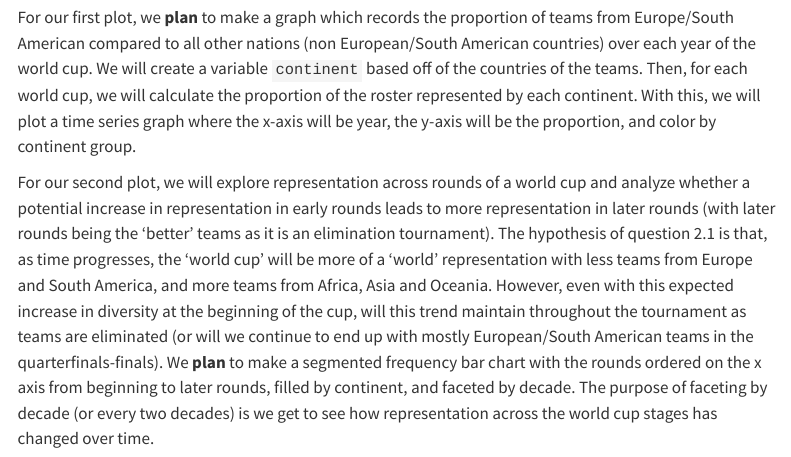
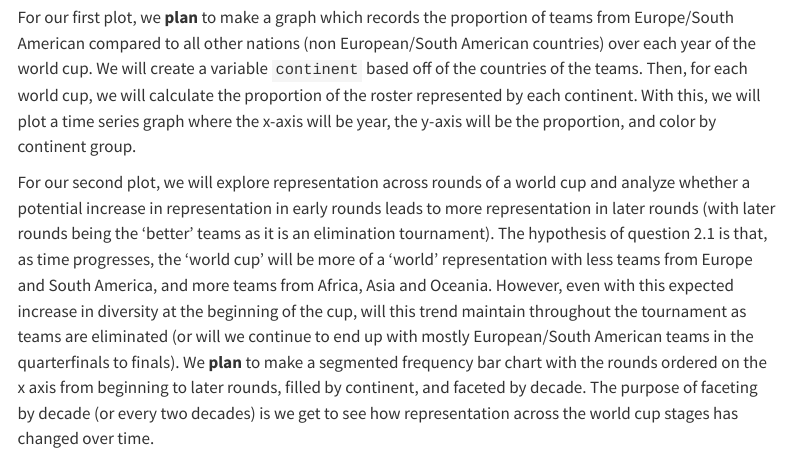
Before and after one commit to vizdata-s23/project-01-messi, a Quarto document (proposal.qmd): the page in a window 1100 px wide, from 2720 px down. Rendered offline with R 4.5, knitr and Pandoc in place of Quarto, with nearby package versions; menus at the side of the page are left out.

Commit message:
closes #Q2 - Plot 2 unclear

```diff
--- a/proposal.qmd
+++ b/proposal.qmd
@@ -107,4 +107,4 @@ Back during the conception of the world cup, despite the 'world' name, it was do
 
 For our first plot, we **plan** to make a graph which records the proportion of teams from Europe/South American compared to all other nations (non European/South American countries) over each year of the world cup. We will create a variable `continent` based off of the countries of the teams. Then, for each world cup, we will calculate the proportion of the roster represented by each continent. With this, we will plot a time series graph where the x-axis will be year, the y-axis will be the proportion, and color by continent group.
 
-For our second plot, we will explore representation across rounds of a world cup and analyze whether a potential increase in representation in early rounds leads to more representation in later rounds (with later rounds being the 'better' teams as it is an elimination tournament). The hypothesis of question 2.1 is that, as time progresses, the 'world cup' will be more of a 'world' representation with less teams from Europe and South America, and more teams from Africa, Asia and Oceania. However, even with this expected increase in diversity at the beginning of the cup, will this trend maintain throughout the tournament as teams are eliminated (or will we continue to end up with mostly European/South American teams in the quarterfinals-finals). We **plan** to make a segmented frequency bar chart with the rounds ordered on the x axis from beginning to later rounds, filled by continent, and faceted by decade. The purpose of faceting by decade (or every two decades) is we get to see how representation across the world cup stages has changed over time.
+For our second plot, we will explore representation across rounds of a world cup and analyze whether a potential increase in representation in early rounds leads to more representation in later rounds (with later rounds being the 'better' teams as it is an elimination tournament). The hypothesis of question 2.1 is that, as time progresses, the 'world cup' will be more of a 'world' representation with less teams from Europe and South America, and more teams from Africa, Asia and Oceania. However, even with this expected increase in diversity at the beginning of the cup, will this trend maintain throughout the tournament as teams are eliminated (or will we continue to end up with mostly European/South American teams in the quarterfinals to finals). We **plan** to make a segmented frequency bar chart with the rounds ordered on the x axis from beginning to later rounds, filled by continent, and faceted by decade. The purpose of faceting by decade (or every two decades) is we get to see how representation across the world cup stages has changed over time.
```
